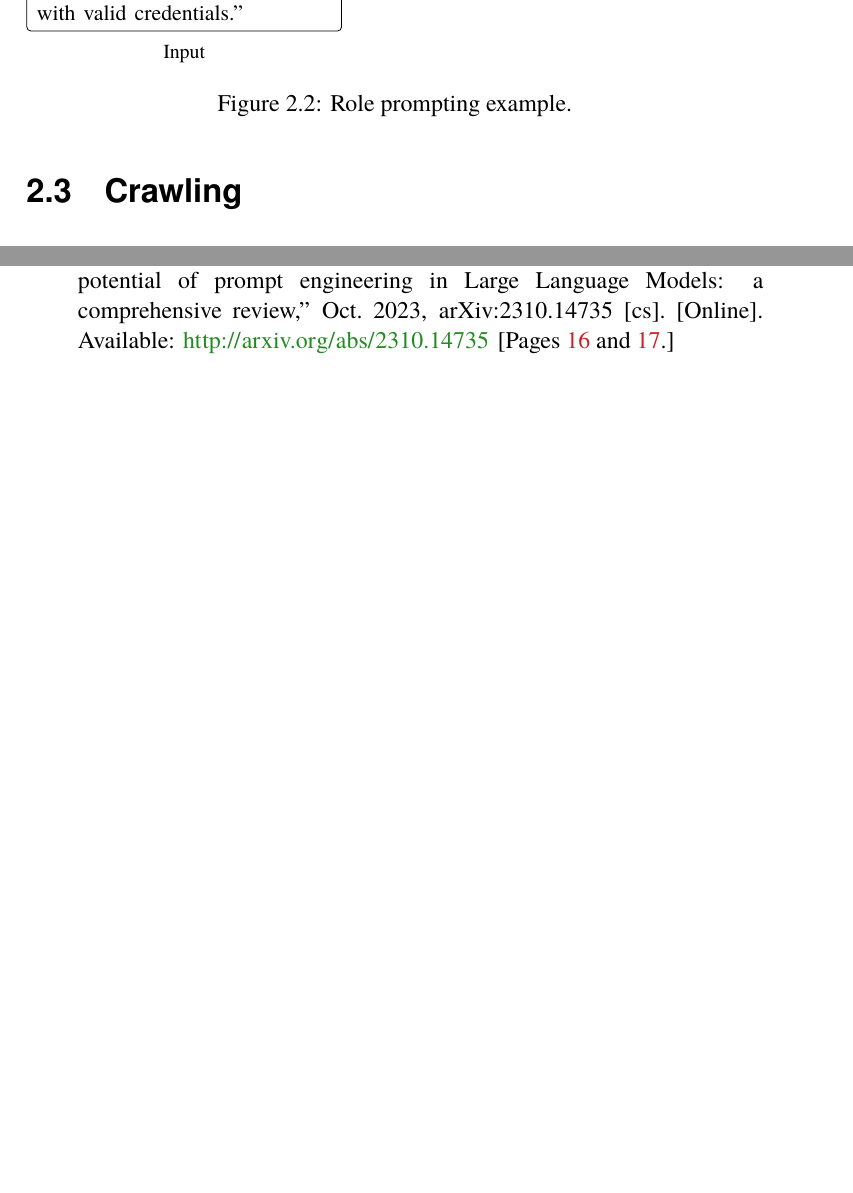
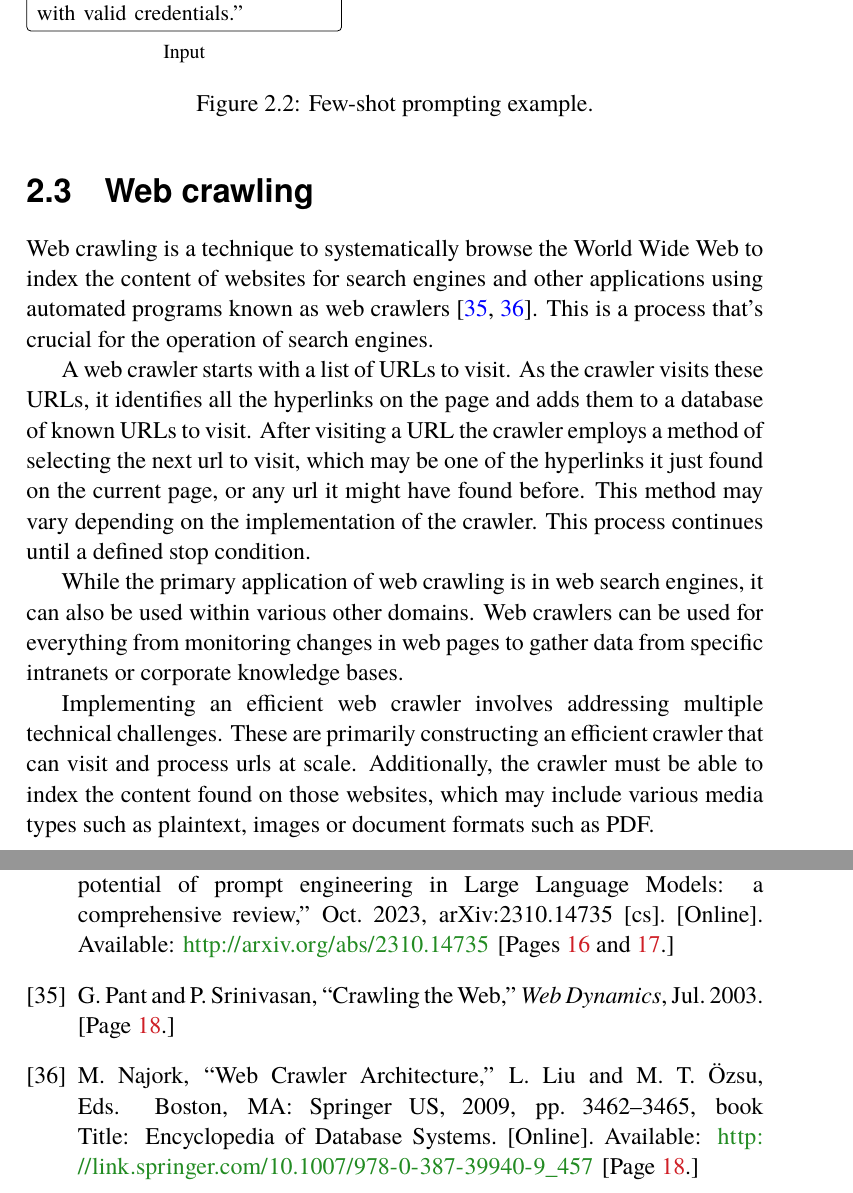
Before and after one commit to nattvara/DA231X, a LaTeX thesis (main.tex, which reads content/chapter-02-background.tex, content/figures/02-few-shot-prompt.tex, references.bib): two parts of pages 38 and 56 of 64, joined at a grey line, cut so that both start at the same text, the shorter picture padded with empty space. The pictures show the PDF file main.pdf that the author committed with the source.

Commit message:
add section about web crawling

```diff
--- a/content/chapter-02-background.tex
+++ b/content/chapter-02-background.tex
@@ -181,7 +181,19 @@ Another technique known as few-shot prompting, is shown in figure \ref{fig:fewsh
 \input{content/figures/02-few-shot-prompt}
 
 
-\section{Crawling}
+\section{Web crawling}
+
+
+Web crawling is a technique to systematically browse the World Wide Web to index the content of websites for search engines and other applications using automated programs known as web crawlers \cite{pant_crawling_2003, liu_web_2009}. This is a process that’s crucial for the operation of search engines.
+
+
+A web crawler starts with a list of URLs to visit. As the crawler visits these URLs, it identifies all the hyperlinks on the page and adds them to a database of known URLs to visit. After visiting a URL the crawler employs a method of selecting the next url to visit, which may be one of the hyperlinks it just found on the current page, or any url it might have found before. This method may vary depending on the implementation of the crawler. This process continues until a defined stop condition.
+
+
+While the primary application of web crawling is in web search engines, it can also be used within various other domains. Web crawlers can be used for everything from monitoring changes in web pages to gather data from specific intranets or corporate knowledge bases.
+
+
+Implementing an efficient web crawler involves addressing multiple technical challenges. These are primarily constructing an efficient crawler that can visit and process urls at scale. Additionally, the crawler must be able to index the content found on those websites, which may include various media types such as plaintext, images or document formats such as PDF.
 
 
 \section{Information Retrieval}
--- a/content/figures/02-few-shot-prompt.tex
+++ b/content/figures/02-few-shot-prompt.tex
@@ -33,6 +33,6 @@
         \node[align=center, below=0.1cm of output] (label2) {\footnotesize Output};
 
     \end{tikzpicture}
-    \caption{Role prompting example.}
+    \caption{Few-shot prompting example.}
     \label{fig:fewshot_prompt}
 \end{figure}
--- a/references.bib
+++ b/references.bib
@@ -851,0 +857,4 @@
+	url = {http://link.springer.com/10.1007/978-0-387-39940-9_457},
+	doi = {10.1007/978-0-387-39940-9_457},
+	abstract = {Definition A web crawler is a program that, given one or more seed URLs, downloads the web pages associated with these URLs, extracts any hyperlinks contained in them, and recursively continues to download the web pages identified by these hyperlinks. Web crawlers are an important component of web search engines, where they are used to collect the corpus of web pages indexed by the search engine. Moreover, they are used in many other applications that process large numbers of web pages, such as web data mining, comparison shopping engines, and so on. Despite their conceptual simplicity, implementing high-performance web crawlers poses major engineering challenges due to the scale of the web. In order to crawl a substantial fraction of the “surface web” in a reasonable amount of time, web crawlers must download thousands of pages per second, and are typically distributed over tens or hundreds of computers. Their two main data structures – the “frontier” set of yet-to-be-crawled URLs and the set of discovered URLs – typically do not fit into main memory, so efficient disk-based representations need to be used. Finally, the need to be “polite” to content providers and not to overload any particular web server, and a desire to prioritize the crawl towards high-quality pages and to maintain corpus freshness impose additional engineering challenges.},
+	language = {en},
@@ -851,0 +865,3 @@
+	year = {2009},
+	doi = {10.1007/978-0-387-39940-9_457},
+	note = {Book Title: Encyclopedia of Database Systems},
@@ -851,0 +878,3 @@
+	month = jul,
+	year = {2003},,
+}
```
Also changed, not shown: main.pdf, references.bib (19 more changed lines).
